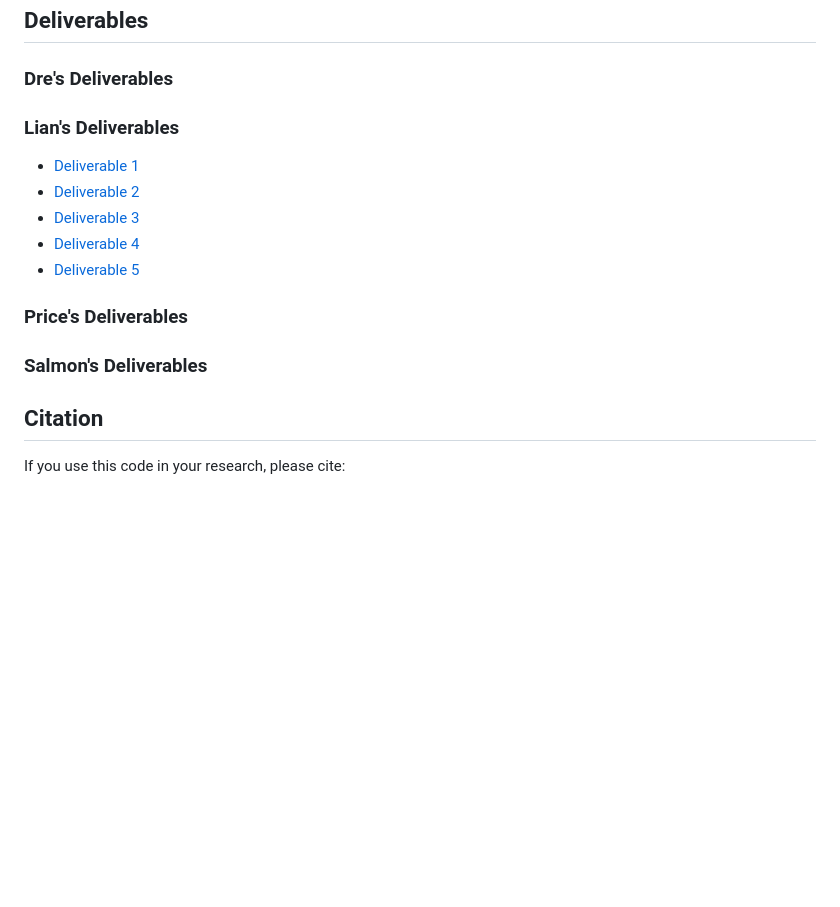
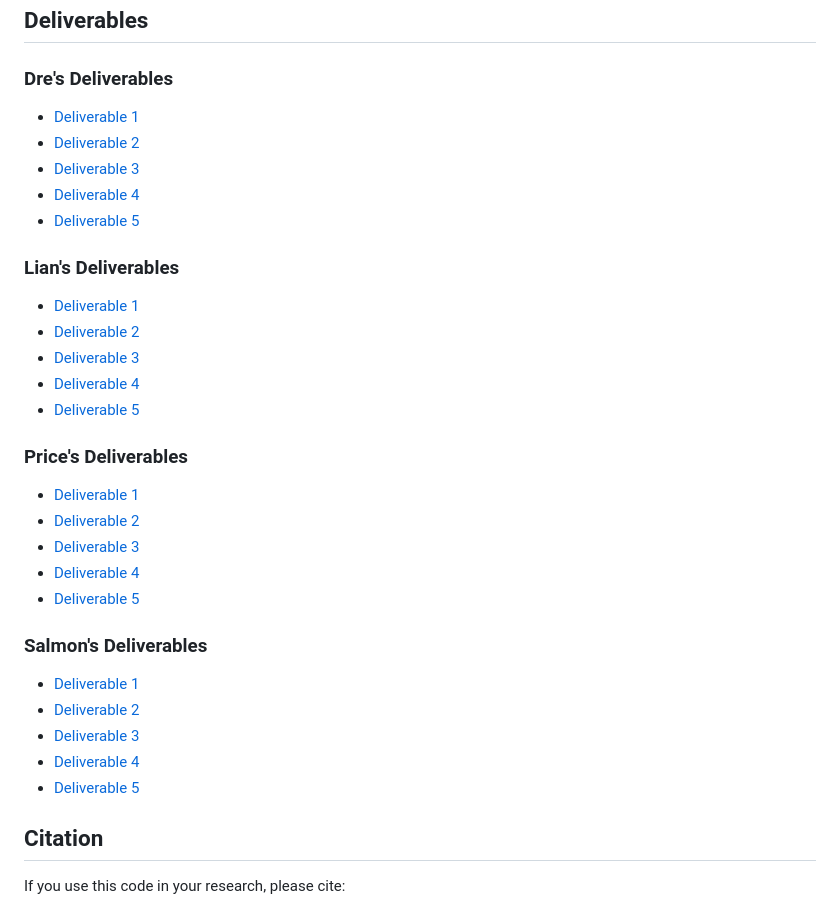
Before and after one commit to pallman14/MARL-QMIX-Warehouse-Robots, a Markdown page: README.md, the part around the change. Drawn GitHub-style; blank space fills up the shorter version.

Commit message:
Update README.md
added deliverable

```diff
--- a/README.md
+++ b/README.md
@@ -500,6 +500,12 @@ Model checkpoints saved at intervals (default: every 100k steps):
 
 ### Dre's Deliverables
 
+- [Deliverable 1]()
+- [Deliverable 2]()
+- [Deliverable 3]()
+- [Deliverable 4]()
+- [Deliverable 5]()
+
 ### Lian's Deliverables
 
 - [Deliverable 1](https://htmlpreview.github.io/?https://github.com/pallman14/MARL-QMIX-Warehouse-Robots/blob/main/LiansDeliverables/D1/Lian%20Deliverable%201.html)
@@ -511,7 +517,19 @@ Model checkpoints saved at intervals (default: every 100k steps):
 
 ### Price's Deliverables
 
+- [Deliverable 1]()
+- [Deliverable 2]()
+- [Deliverable 3]()
+- [Deliverable 4]()
+- [Deliverable 5]()
+
 ### Salmon's Deliverables
+
+- [Deliverable 1]()
+- [Deliverable 2]()
+- [Deliverable 3]()
+- [Deliverable 4]()
+- [Deliverable 5]()
 
 ## Citation
 
```
